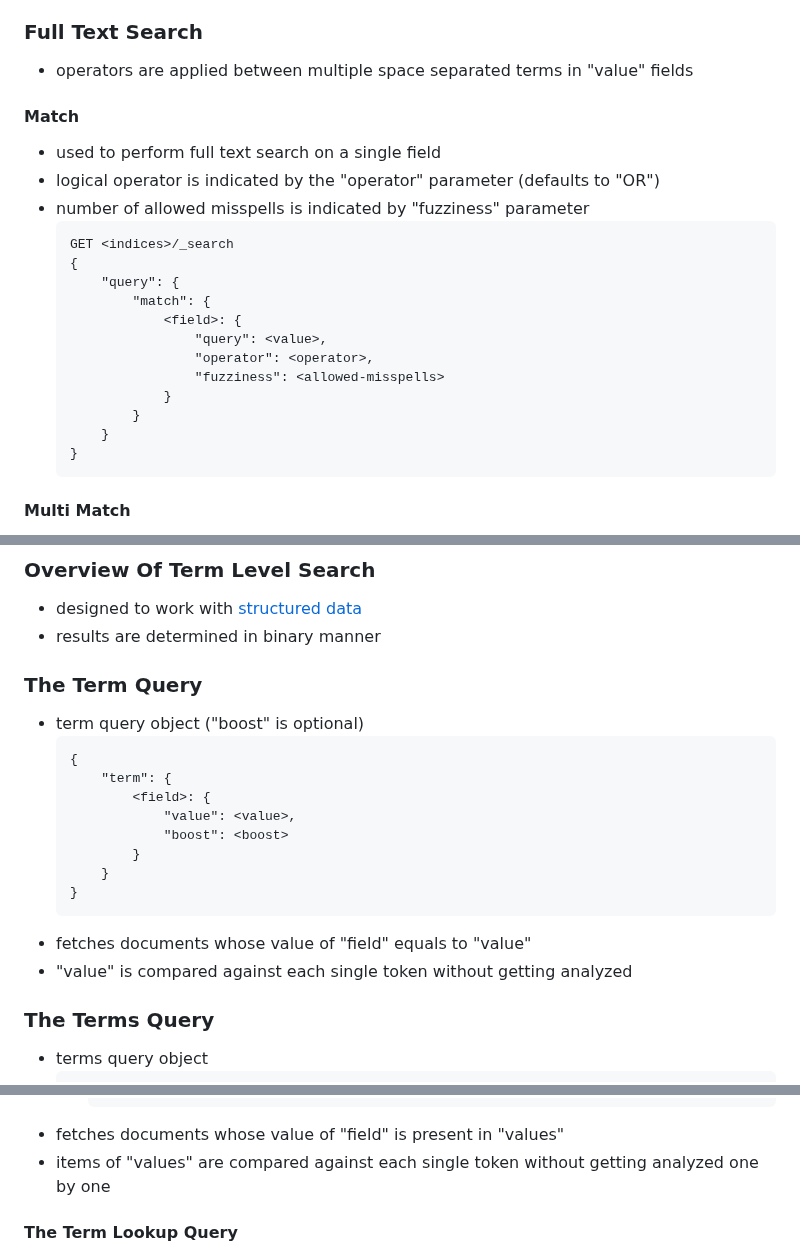
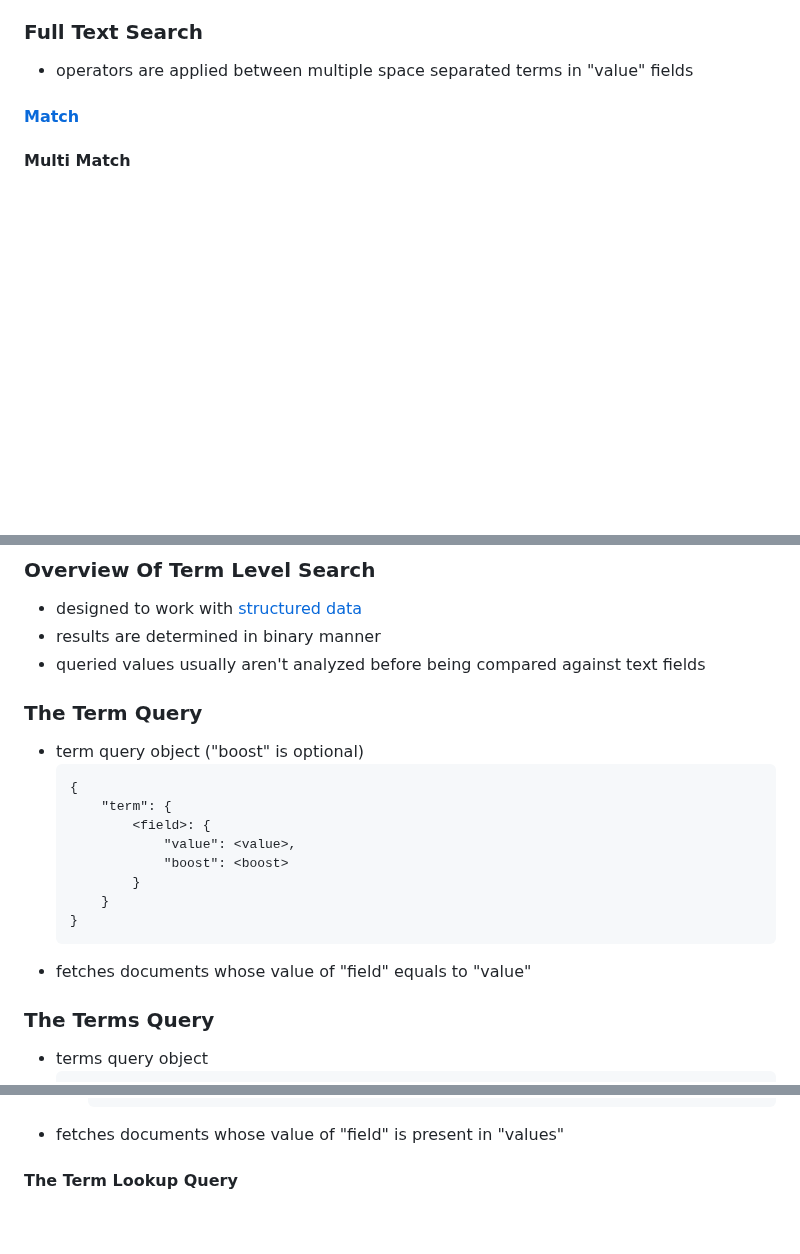
Before and after one commit to amirongit/notecode, a Markdown page: elasticsearchInAction.md, 3 parts joined by grey strips. GitHub-like rendering; blank space fills up the shorter version.

````diff
--- a/elasticsearchInAction.md
+++ b/elasticsearchInAction.md
@@ -80,24 +80,7 @@
 - [multiple documents](#retrieving-multiple-documents)
 ### Full Text Search
 - operators are applied between multiple space separated terms in "value" fields
-#### Match
-- used to perform full text search on a single field
-- logical operator is indicated by the "operator" parameter (defaults to "OR")
-- number of allowed misspells is indicated by "fuzziness" parameter
-    ```
-    GET <indices>/_search
-    {
-        "query": {
-            "match": {
-                <field>: {
-                    "query": <value>,
-                    "operator": <operator>,
-                    "fuzziness": <allowed-misspells>
-                }
-            }
-        }
-    }
-    ```
+#### [Match](#the-match-query)
 #### Multi Match
 - used to perform full text search on multiple fields
 - fields can be boosted by their name being appended with `^<boost-factor>`
@@ -983,6 +966,7 @@ GET <search-criteria>/_search
 ### Overview Of Term Level Search
 - designed to work with [structured data](#data-flavors)
 - results are determined in binary manner
+- queried values usually aren't analyzed before being compared against text fields
 ### The Term Query
 - term query object ("boost" is optional)
     ```
@@ -996,7 +980,6 @@ GET <search-criteria>/_search
     }
     ```
 - fetches documents whose value of "field" equals to "value"
-- "value" is compared against each single token without getting analyzed
 ### The Terms Query
 - terms query object
     ```
@@ -1017,7 +1000,6 @@ GET <search-criteria>/_search
         }
         ```
 - fetches documents whose value of "field" is present in "values"
-- items of "values" are compared against each single token without getting analyzed one by one
 #### The Term Lookup Query
 - modification of terms query
 - used to build queries based on obtained values from other documents (possibly of other indices)
````
Also changed, not shown: other parts of elasticsearchInAction.md (+46 -5 lines).
